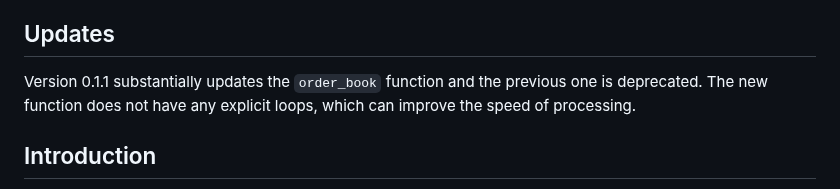
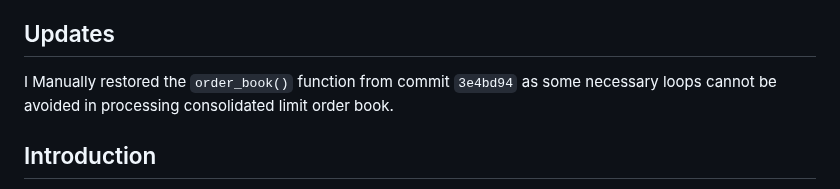
Before and after one commit to richie-ma/cme.mdp, a Markdown page: README.md, the part around the change. Rendered like a GitHub page.

```diff
--- a/README.md
+++ b/README.md
@@ -16,9 +16,7 @@ updates, and limit order book reconstruction.
 
 ## Updates
 
-Version 0.1.1 substantially updates the `order_book` function and the
-previous one is deprecated. The new function does not have any explicit
-loops, which can improve the speed of processing.
+I Manually restored the `order_book()` function from commit `3e4bd94` as some necessary loops cannot be avoided in processing consolidated limit order book.
 
 ## Introduction
 
```
